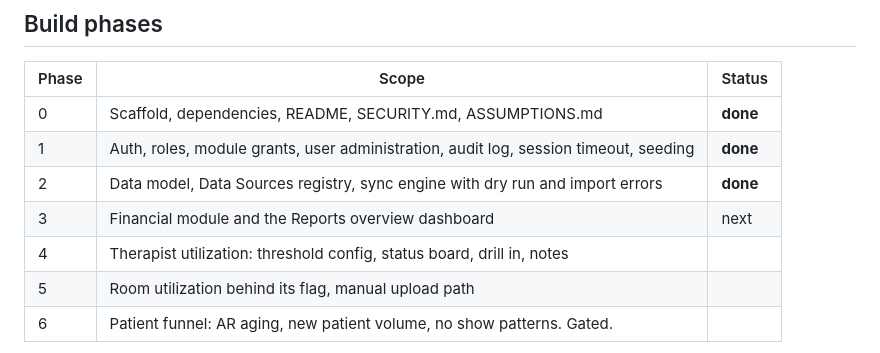
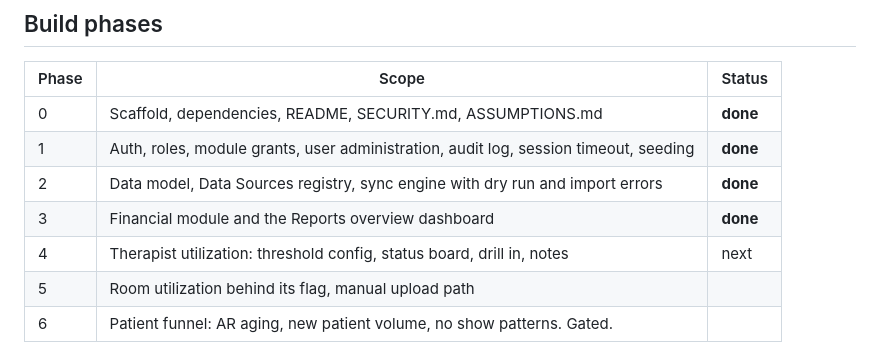
Before and after one commit to newmandaphna/SRIMacroreports, a Markdown page: README.md, the part around one of its changes. GitHub-like rendering.

```diff
--- a/README.md
+++ b/README.md
@@ -286,8 +301,8 @@ tests/
 | 0 | Scaffold, dependencies, README, SECURITY.md, ASSUMPTIONS.md | **done** |
 | 1 | Auth, roles, module grants, user administration, audit log, session timeout, seeding | **done** |
 | 2 | Data model, Data Sources registry, sync engine with dry run and import errors | **done** |
-| 3 | Financial module and the Reports overview dashboard | next |
-| 4 | Therapist utilization: threshold config, status board, drill in, notes | |
+| 3 | Financial module and the Reports overview dashboard | **done** |
+| 4 | Therapist utilization: threshold config, status board, drill in, notes | next |
 | 5 | Room utilization behind its flag, manual upload path | |
 | 6 | Patient funnel: AR aging, new patient volume, no show patterns. Gated. | |
 
```
Also changed, not shown: other parts of README.md (+22 -7 lines), ASSUMPTIONS.md (+95 -10 lines), SECURITY.md (+24 -14 lines).
